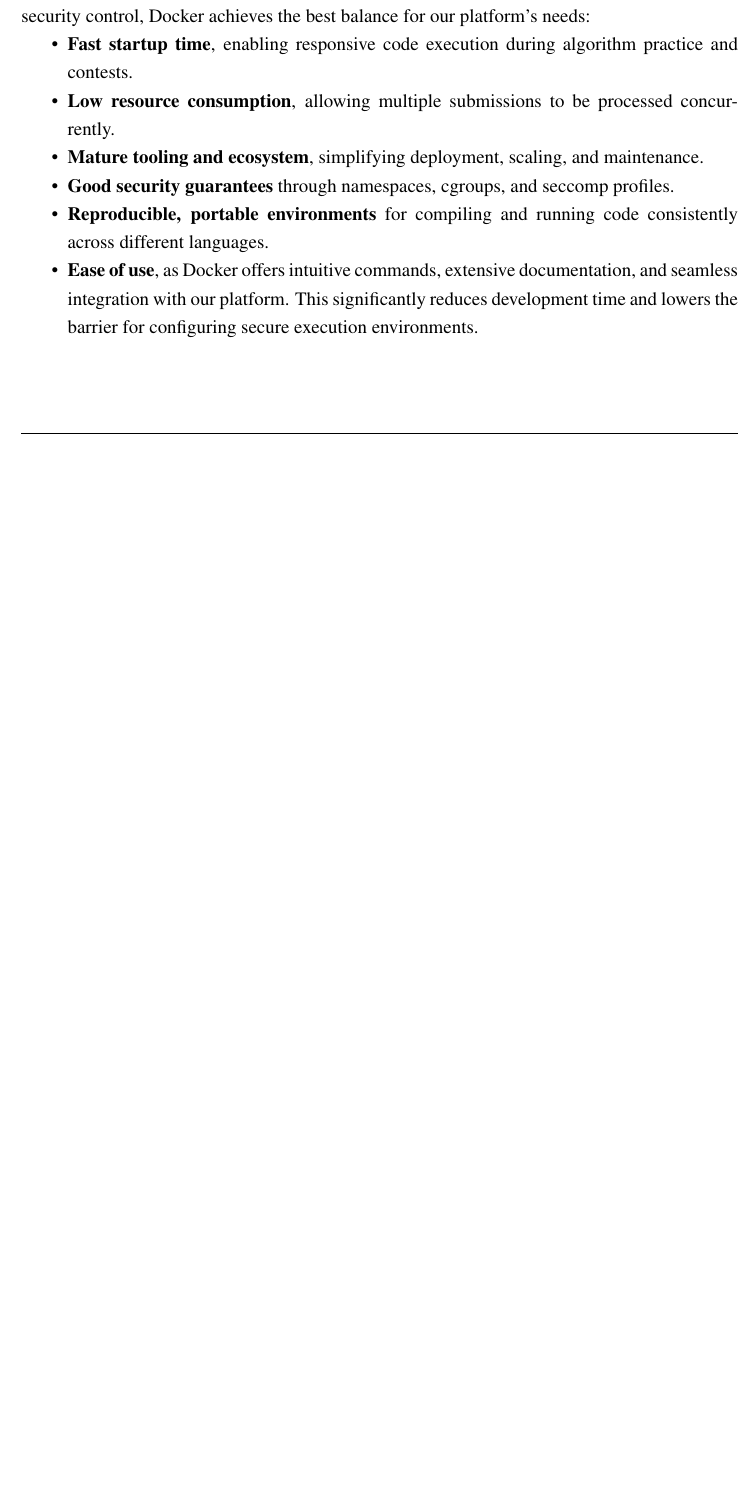
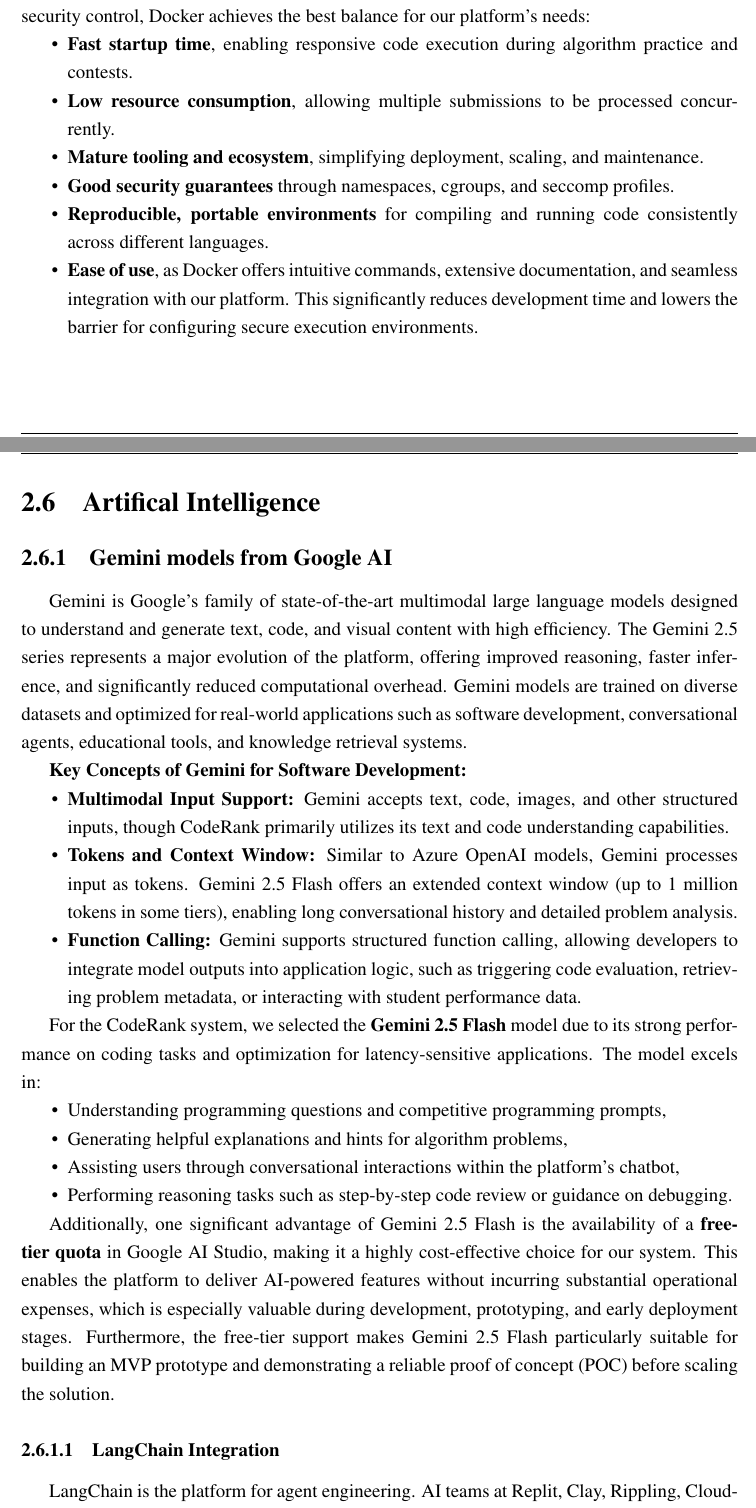
Before and after one commit to lamcao1206/code-rank-specialize-project, a LaTeX thesis (main.tex, which reads Contents/Chapter 2/AI/index.tex): part of page 26 of 76 before the commit and two parts of pages 26 and 27 of 78 after it, the two joined at a grey line, cut so that both start at the same text, the shorter picture padded with empty space. Compiled offline with pdfLaTeX.

Commit message:
feat: add AI technology section

```diff
--- /dev/null
+++ b/Contents/Chapter 2/AI/index.tex
@@ -0,0 +1,26 @@
+\section{Artifical Intelligence}
+\subsection{Gemini models from Google AI}
+Gemini is Google’s family of state-of-the-art multimodal large language models designed to understand and generate text, code, and visual content with high efficiency. The Gemini 2.5 series represents a major evolution of the platform, offering improved reasoning, faster inference, and significantly reduced computational overhead. Gemini models are trained on diverse datasets and optimized for real-world applications such as software development, conversational agents, educational tools, and knowledge retrieval systems.
+
+
+\textbf{Key Concepts of Gemini for Software Development:}
+\begin{itemize}
+    \item \textbf{Multimodal Input Support:} Gemini accepts text, code, images, and other structured inputs, though CodeRank primarily utilizes its text and code understanding capabilities.
+    \item \textbf{Tokens and Context Window:} Similar to Azure OpenAI models, Gemini processes input as tokens. Gemini 2.5 Flash offers an extended context window (up to 1 million tokens in some tiers), enabling long conversational history and detailed problem analysis.
+    \item \textbf{Function Calling:} Gemini supports structured function calling, allowing developers to integrate model outputs into application logic, such as triggering code evaluation, retrieving problem metadata, or interacting with student performance data.
+\end{itemize}
+
+For the CodeRank system, we selected the \textbf{Gemini 2.5 Flash} model due to its strong performance on coding tasks and optimization for latency-sensitive applications. The model excels in:
+\begin{itemize}
+    \item Understanding programming questions and competitive programming prompts,
+    \item Generating helpful explanations and hints for algorithm problems,
+    \item Assisting users through conversational interactions within the platform’s chatbot,
+    \item Performing reasoning tasks such as step-by-step code review or guidance on debugging.
+\end{itemize}
+
+Additionally, one significant advantage of Gemini 2.5 Flash is the availability of a \textbf{free-tier quota} in Google AI Studio, making it a highly cost-effective choice for our system. This enables the platform to deliver AI-powered features without incurring substantial operational expenses, which is especially valuable during development, prototyping, and early deployment stages. Furthermore, the free-tier support makes Gemini 2.5 Flash particularly suitable for building an MVP prototype and demonstrating a reliable proof of concept (POC) before scaling the solution.
+
+\subsubsection{LangChain Integration}
+LangChain is the platform for agent engineering. AI teams at Replit, Clay, Rippling, Cloudflare, Workday, and more trust LangChain’s products to engineer reliable agents \cite{langchain2025}. For the context of CodeRank, LangChain provides a flexible abstraction layer for working with Gemini. This combination allows CodeRank to leverage LLM capabilities while simplifying application logic.
+
+\textbf{LangChain integrates with Gemini through:}
```
Also changed, not shown: Contents/Chapter 2/index.tex (+1 -0 lines), refs.bib (+9 -0 lines), Contents/Chapter 2/AI/index.tex (18 more changed lines).
